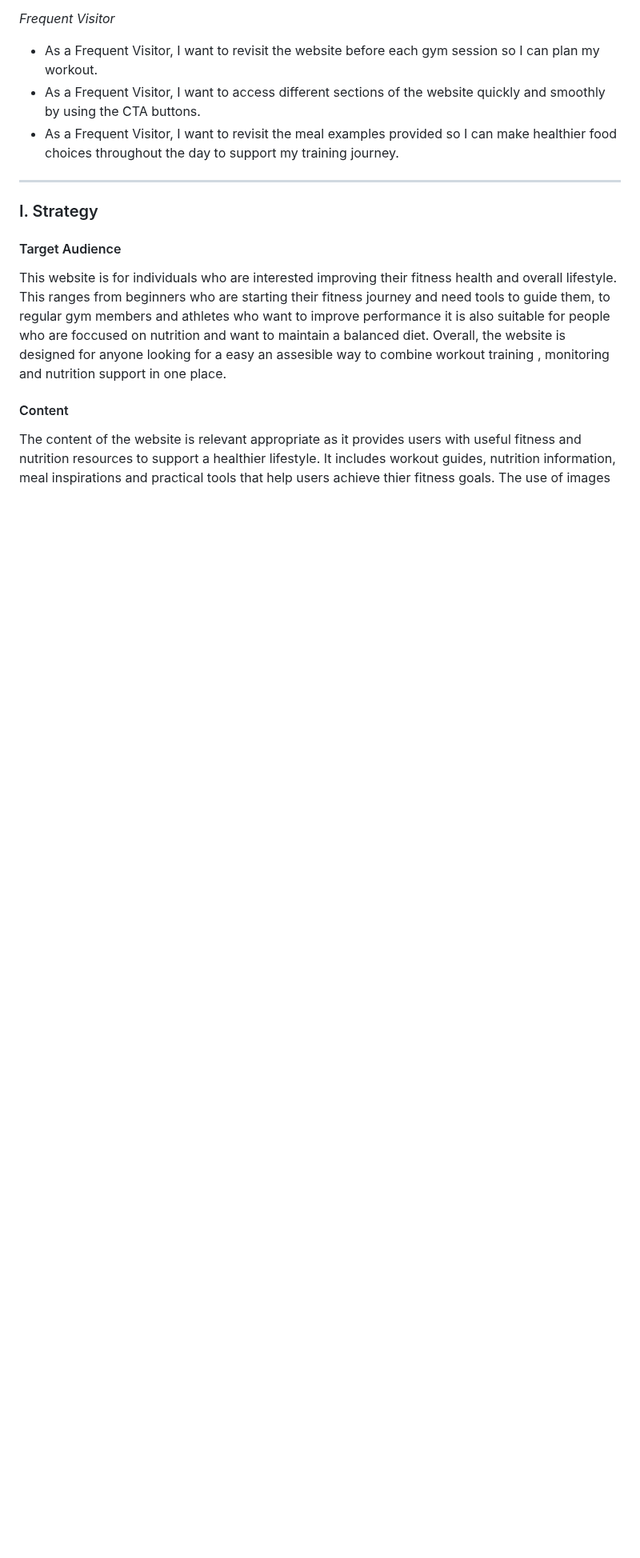
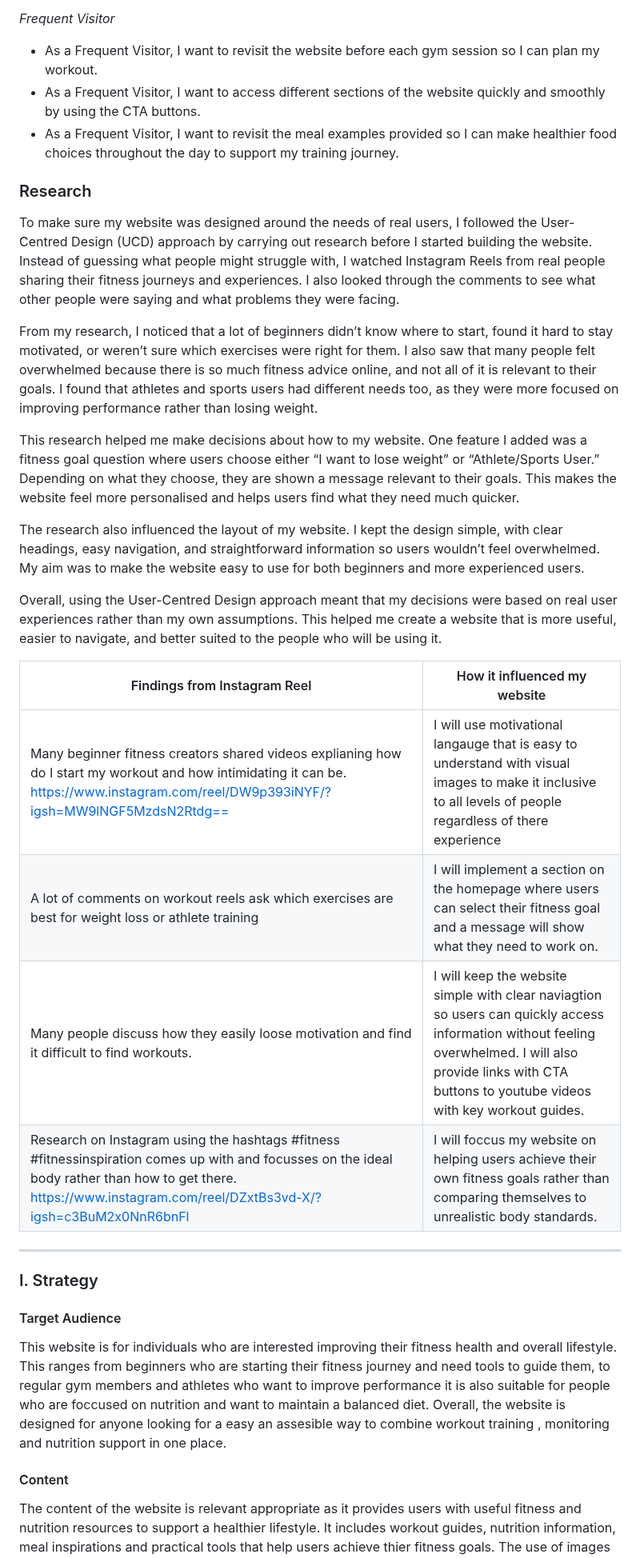
Before and after one commit to thanushsutharsan/fitforge-fitness-app, a Markdown page: README.md, the part around the change. Shown at 80% size. Rendered like a GitHub page; blank space fills up the shorter version.

Commit message:
docs: add research in README.md file.

```diff
--- a/README.md
+++ b/README.md
@@ -63,6 +63,25 @@ The webiste has been designed with clean mordern and user friendly layout to ens
 - As a Frequent Visitor, I want to revisit the website before each gym session so I can plan my workout.
 - As a Frequent Visitor, I want to access different sections of the website quickly and smoothly by using the CTA buttons.
 - As a Frequent Visitor, I want to revisit the meal examples provided so I can make healthier food choices throughout the day to support my training journey.
+
+### Research
+To make sure my website was designed around the needs of real users, I followed the User-Centred Design (UCD) approach by carrying out research before I started building the website. Instead of guessing what people might struggle with, I watched Instagram Reels from real people sharing their fitness journeys and experiences. I also looked through the comments to see what other people were saying and what problems they were facing.
+
+From my research, I noticed that a lot of beginners didn’t know where to start, found it hard to stay motivated, or weren’t sure which exercises were right for them. I also saw that many people felt overwhelmed because there is so much fitness advice online, and not all of it is relevant to their goals. I found that athletes and sports users had different needs too, as they were more focused on improving performance rather than losing weight.
+
+This research helped me make decisions about how to my website. One feature I added was a fitness goal question where users choose either “I want to lose weight” or “Athlete/Sports User.” Depending on what they choose, they are shown a message relevant to their goals. This makes the website feel more personalised and helps users find what they need much quicker.
+
+The research also influenced the layout of my website. I kept the design simple, with clear headings, easy navigation, and straightforward information so users wouldn’t feel overwhelmed. My aim was to make the website easy to use for both beginners and more experienced users.
+
+Overall, using the User-Centred Design approach meant that my decisions were based on real user experiences rather than my own assumptions. This helped me create a website that is more useful, easier to navigate, and better suited to the people who will be using it.
+
+| Findings from Instagram Reel | How it influenced my website |
+| ---------------------------- | ---------------------------- |
+| Many beginner fitness creators shared videos explianing how do I start my workout and how intimidating it can be. https://www.instagram.com/reel/DW9p393iNYF/?igsh=MW9lNGF5MzdsN2Rtdg== | I will use motivational langauge that is easy to understand with visual images to make it inclusive to all levels of people regardless of there experience |
+| A lot of comments on workout reels ask which exercises are best for weight loss or athlete training | I will implement a section on the homepage where users can select their fitness goal and a message will show what they need to work on. |
+| Many people discuss how they easily loose motivation and find it difficult to find workouts. | I will keep the website simple with clear naviagtion so users can quickly access information without feeling overwhelmed. I will also provide links with CTA buttons to youtube videos with key workout guides. |
+| Research on Instagram using the hashtags #fitness #fitnessinspiration comes up with and focusses on the ideal body  rather than how to get there.  https://www.instagram.com/reel/DZxtBs3vd-X/?igsh=c3BuM2x0NnR6bnFl | I will foccus my website on helping users achieve their own fitness goals rather than comparing themselves to unrealistic body standards. |
+
 ------
 ### I. Strategy
 
```
